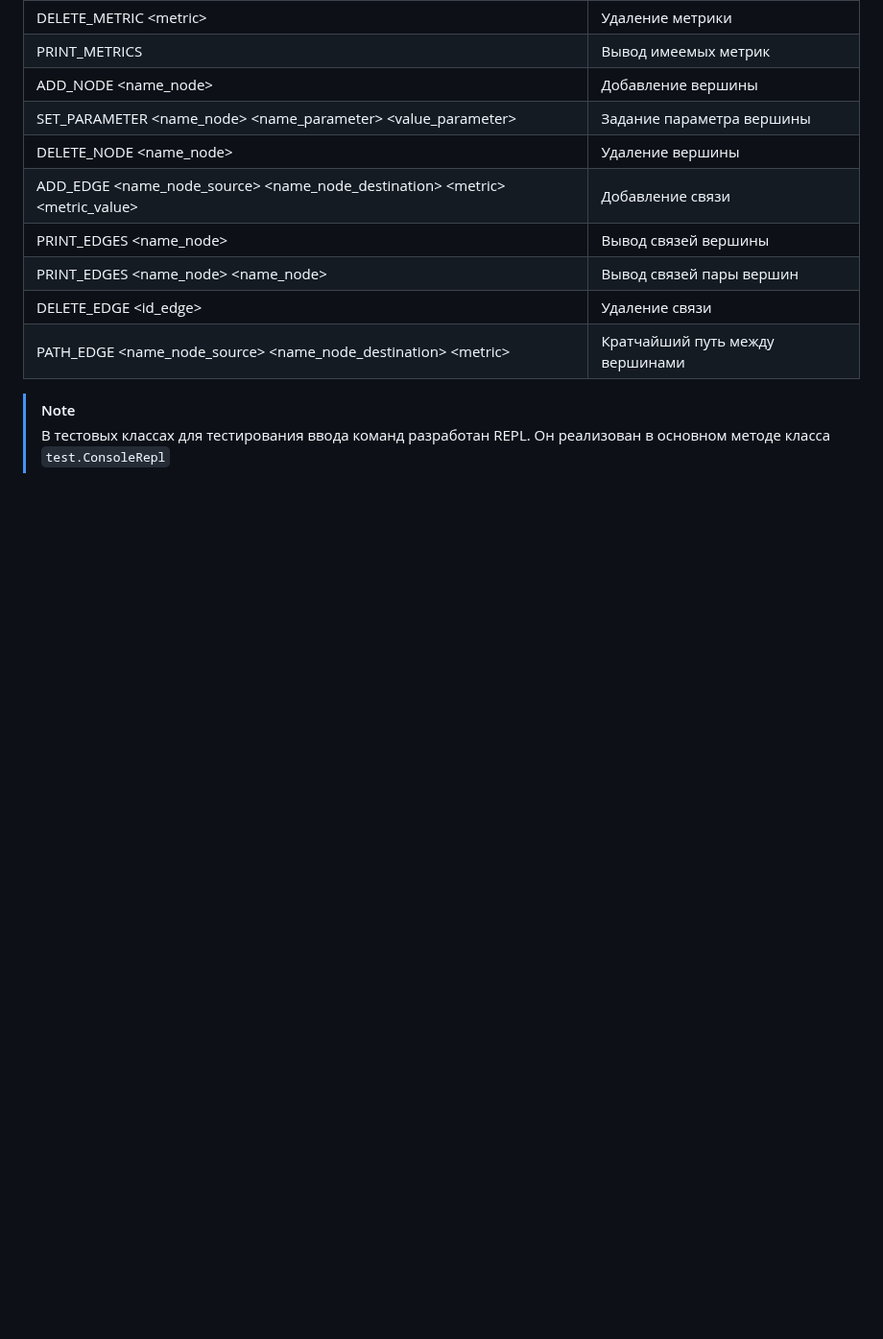
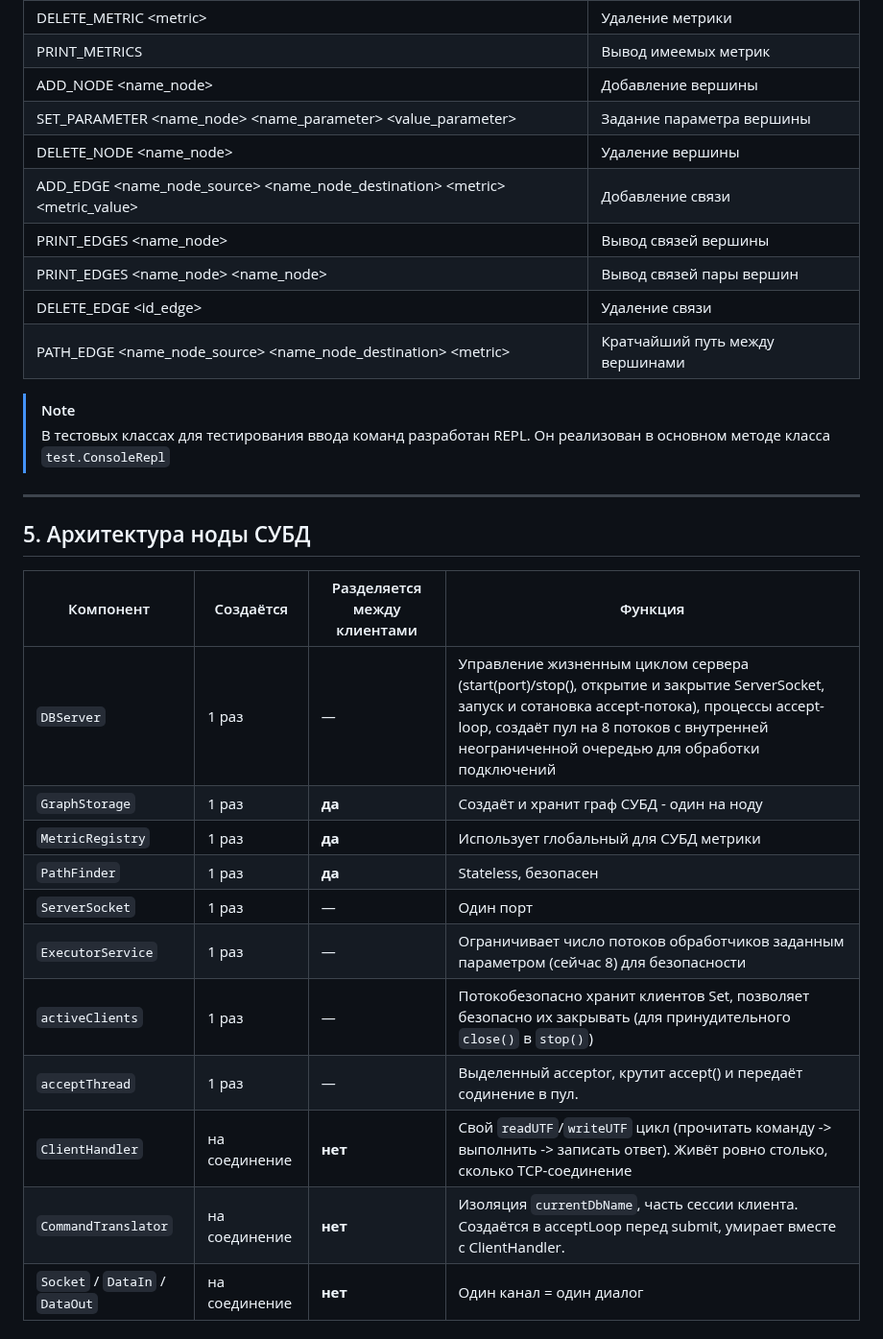
Before and after one commit to burov-sa/distributed-logistics-graph-dbms, a Markdown page: readme.md, the part around one of its changes. Shown at 96% size. GitHub-like rendering; blank space fills up the shorter version.

```diff
--- a/readme.md
+++ b/readme.md
@@ -101,3 +111,19 @@ distributed-logistics-graph-dbms/
 >[!NOTE]
 >В тестовых классах для тестирования ввода команд разработан REPL. Он реализован в основном методе класса `test.ConsoleRepl`
 >
+---
+## 5. Архитектура ноды СУБД
+| Компонент | Создаётся | Разделяется между клиентами | Функция |
+|---|---|---|---|
+| `DBServer` | 1 раз | — | Управление жизненным циклом сервера (start(port)/stop(), открытие и закрытие ServerSocket, запуск и сотановка accept-потока), процессы accept-loop, создаёт пул на 8 потоков с внутренней неограниченной очередью для обработки подключений |
+| `GraphStorage` | 1 раз | **да** | Создаёт и хранит граф СУБД - один на ноду |
+| `MetricRegistry` | 1 раз | **да** | Использует глобальный для СУБД метрики |
+| `PathFinder` | 1 раз | **да** | Stateless, безопасен |
+| `ServerSocket` | 1 раз | — | Один порт |
+| `ExecutorService` | 1 раз | — | Ограничивает число потоков обработчиков заданным параметром (сейчас 8) для безопасности|
+| `activeClients` | 1 раз | — | Потокобезопасно хранит клиентов Set<Socket>, позволяет безопасно их закрывать (для принудительного `close()` в `stop()`) |
+| `acceptThread` | 1 раз | — | Выделенный acceptor, крутит accept() и передаёт содинение в пул.|
+| `ClientHandler` | на соединение | **нет** | Свой `readUTF`/`writeUTF` цикл (прочитать команду -> выполнить -> записать ответ). Живёт ровно столько, сколько TCP-соединение|
+| `CommandTranslator` | на соединение | **нет** | Изоляция `currentDbName`, часть сессии клиента. Создаётся в acceptLoop  перед submit, умирает вместе с ClientHandler.|
+| `Socket` / `DataIn` / `DataOut` | на соединение | **нет** | Один канал = один диалог |
+
```
Also changed, not shown: other parts of readme.md (+34 -16 lines), schema- Sequence Diagram ClientNode.drawio.png (added), schema-DB Server State.drawio.png (added), schema-Flow ClientHandle.drawio.png (added), schema-Structure Node.drawio.png (added), 11 other files.
